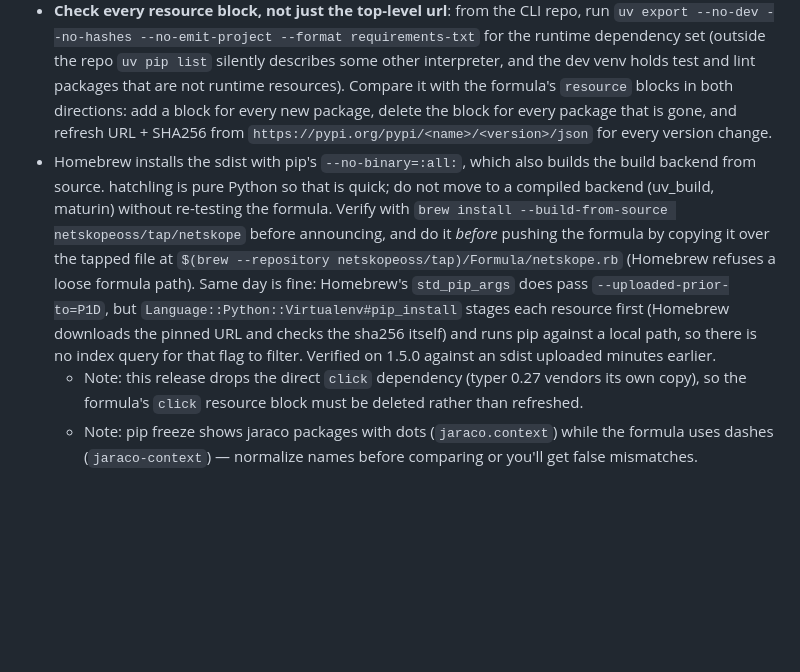
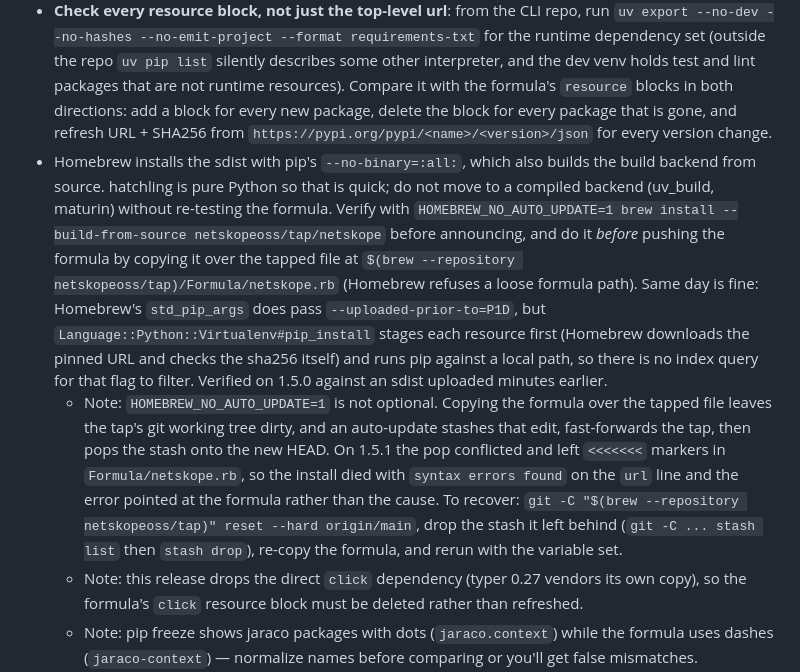
Before and after one commit to netskopeoss/netskope-cli, a Markdown page: .claude/commands/release.md, the part around the change. Drawn GitHub-style; blank space fills up the shorter version.

Commit message:
docs: require HOMEBREW_NO_AUTO_UPDATE=1 when verifying the tap formula
An auto-update stashes the copied formula, fast-forwards the tap and pops the
stash onto the new HEAD. On 1.5.1 that popped a conflict into the file and the
install failed with a syntax error pointing at the formula, not the cause.

```diff
--- a/.claude/commands/release.md
+++ b/.claude/commands/release.md
@@ -95,7 +95,13 @@ UV_PUBLISH_TOKEN="$token" uv publish --check-url https://pypi.org/simple/
   - Update the top-level `url` line with the new sdist URL
   - Update the top-level `sha256` line with the new hash
 - **Check every resource block, not just the top-level url**: from the CLI repo, run `uv export --no-dev --no-hashes --no-emit-project --format requirements-txt` for the runtime dependency set (outside the repo `uv pip list` silently describes some other interpreter, and the dev venv holds test and lint packages that are not runtime resources). Compare it with the formula's `resource` blocks in both directions: add a block for every new package, delete the block for every package that is gone, and refresh URL + SHA256 from `https://pypi.org/pypi/<name>/<version>/json` for every version change.
-- Homebrew installs the sdist with pip's `--no-binary=:all:`, which also builds the build backend from source. hatchling is pure Python so that is quick; do not move to a compiled backend (uv_build, maturin) without re-testing the formula. Verify with `brew install --build-from-source netskopeoss/tap/netskope` before announcing, and do it *before* pushing the formula by copying it over the tapped file at `$(brew --repository netskopeoss/tap)/Formula/netskope.rb` (Homebrew refuses a loose formula path). Same day is fine: Homebrew's `std_pip_args` does pass `--uploaded-prior-to=P1D`, but `Language::Python::Virtualenv#pip_install` stages each resource first (Homebrew downloads the pinned URL and checks the sha256 itself) and runs pip against a local path, so there is no index query for that flag to filter. Verified on 1.5.0 against an sdist uploaded minutes earlier.
+- Homebrew installs the sdist with pip's `--no-binary=:all:`, which also builds the build backend from source. hatchling is pure Python so that is quick; do not move to a compiled backend (uv_build, maturin) without re-testing the formula. Verify with `HOMEBREW_NO_AUTO_UPDATE=1 brew install --build-from-source netskopeoss/tap/netskope` before announcing, and do it *before* pushing the formula by copying it over the tapped file at `$(brew --repository netskopeoss/tap)/Formula/netskope.rb` (Homebrew refuses a loose formula path). Same day is fine: Homebrew's `std_pip_args` does pass `--uploaded-prior-to=P1D`, but `Language::Python::Virtualenv#pip_install` stages each resource first (Homebrew downloads the pinned URL and checks the sha256 itself) and runs pip against a local path, so there is no index query for that flag to filter. Verified on 1.5.0 against an sdist uploaded minutes earlier.
+  - Note: `HOMEBREW_NO_AUTO_UPDATE=1` is not optional. Copying the formula over the tapped file leaves the tap's
+    git working tree dirty, and an auto-update stashes that edit, fast-forwards the tap, then pops the stash onto
+    the new HEAD. On 1.5.1 the pop conflicted and left `<<<<<<<` markers in `Formula/netskope.rb`, so the install
+    died with `syntax errors found` on the `url` line and the error pointed at the formula rather than the cause.
+    To recover: `git -C "$(brew --repository netskopeoss/tap)" reset --hard origin/main`, drop the stash it left
+    behind (`git -C ... stash list` then `stash drop`), re-copy the formula, and rerun with the variable set.
   - Note: this release drops the direct `click` dependency (typer 0.27 vendors its own copy), so the formula's `click` resource block must be deleted rather than refreshed.
   - Note: pip freeze shows jaraco packages with dots (`jaraco.context`) while the formula uses dashes (`jaraco-context`) — normalize names before comparing or you'll get false mismatches.
   - Note: Linux-only deps (e.g. `cryptography` via secretstorage) won't appear in a local macOS pip freeze and are not formula resources — skip them.
```
